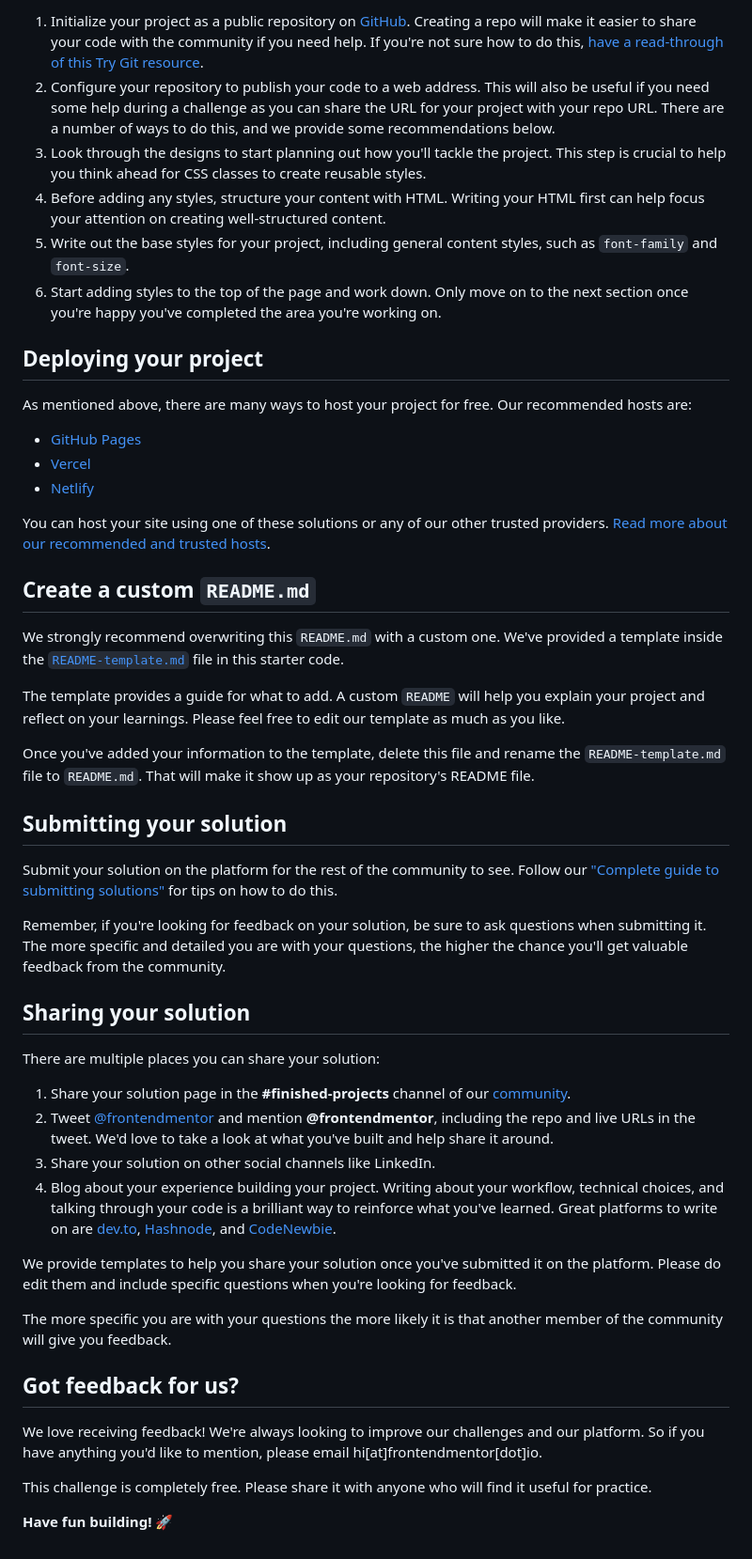
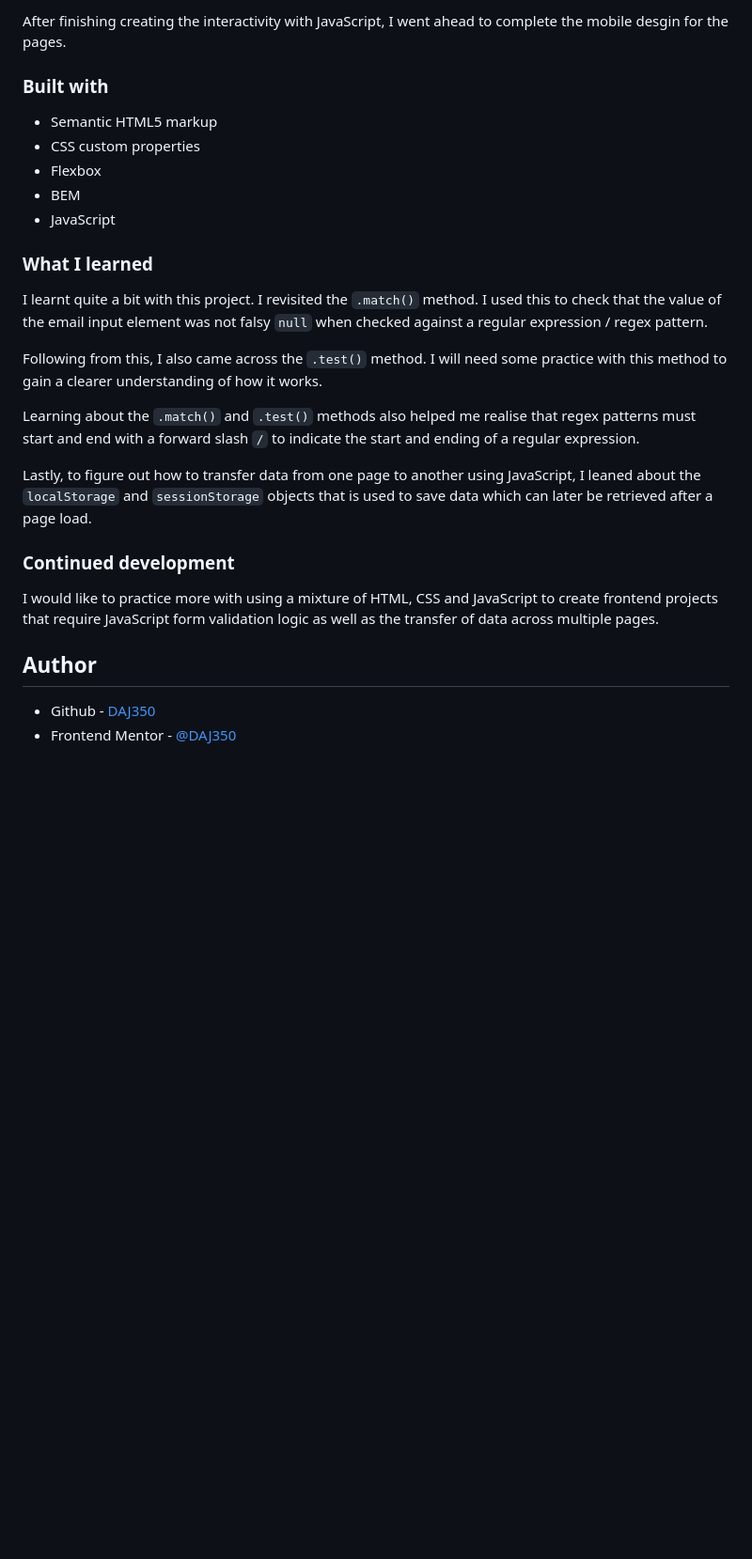
Before and after one commit to DAJ350/newsletter-sign-up-with-success-message-main, a Markdown page: README.md, the part around one of its changes. Shown at 94% size. GitHub-like rendering; blank space fills up the shorter version.

Commit message:
readme document replacement

```diff
--- a/README.md
+++ b/README.md
@@ -48,52 +48,29 @@ Feel free to use any workflow that you feel comfortable with. Below is a suggest
 
-1. Initialize your project as a public repository on [GitHub](https://github.com/). Creating a repo will make it easier to share your code with the community if you need help. If you're not sure how to do this, [have a read-through of this Try Git resource](https://try.github.io/).
-2. Configure your repository to publish your code to a web address. This will also be useful if you need some help during a challenge as you can share the URL for your project with your repo URL. There are a number of ways to do this, and we provide some recommendations below.
-3. Look through the designs to start planning out how you'll tackle the project. This step is crucial to help you think ahead for CSS classes to create reusable styles.
-4. Before adding any styles, structure your content with HTML. Writing your HTML first can help focus your attention on creating well-structured content.
-5. Write out the base styles for your project, including general content styles, such as `font-family` and `font-size`.
-6. Start adding styles to the top of the page and work down. Only move on to the next section once you're happy you've completed the area you're working on.
+After finishing creating the interactivity with JavaScript, I went ahead to complete the mobile desgin for the pages.
 
-## Deploying your project
+### Built with
 
-As mentioned above, there are many ways to host your project for free. Our recommended hosts are:
+- Semantic HTML5 markup
+- CSS custom properties
+- Flexbox
+- BEM
+- JavaScript
 
-- [GitHub Pages](https://pages.github.com/)
-- [Vercel](https://vercel.com/)
-- [Netlify](https://www.netlify.com/)
+### What I learned
 
-You can host your site using one of these solutions or any of our other trusted providers. [Read more about our recommended and trusted hosts](https://medium.com/frontend-mentor/frontend-mentor-trusted-hosting-providers-bf000dfebe).
+I learnt quite a bit with this project. I revisited the `.match()` method. I used this to check that the value of the email input element was not falsy `null` when checked against a regular expression / regex pattern.
 
-## Create a custom `README.md`
+Following from this, I also came across the `.test()` method. I will need some practice with this method to gain a clearer understanding of how it works.
 
-We strongly recommend overwriting this `README.md` with a custom one. We've provided a template inside the [`README-template.md`](./README-template.md) file in this starter code.
+Learning about the `.match()` and `.test()` methods also helped me realise that regex patterns must start and end with a forward slash `/` to indicate the start and ending of a regular expression.
 
-The template provides a guide for what to add. A custom `README` will help you explain your project and reflect on your learnings. Please feel free to edit our template as much as you like.
+Lastly, to figure out how to transfer data from one page to another using JavaScript, I leaned about the `localStorage` and `sessionStorage` objects that is used to save data which can later be retrieved after a page load.
 
-Once you've added your information to the template, delete this file and rename the `README-template.md` file to `README.md`. That will make it show up as your repository's README file.
+### Continued development
 
-## Submitting your solution
+I would like to practice more with using a mixture of HTML, CSS and JavaScript to create frontend projects that require JavaScript form validation logic as well as the transfer of data across multiple pages.
 
-Submit your solution on the platform for the rest of the community to see. Follow our ["Complete guide to submitting solutions"](https://medium.com/frontend-mentor/a-complete-guide-to-submitting-solutions-on-frontend-mentor-ac6384162248) for tips on how to do this.
+## Author
 
-Remember, if you're looking for feedback on your solution, be sure to ask questions when submitting it. The more specific and detailed you are with your questions, the higher the chance you'll get valuable feedback from the community.
-
-## Sharing your solution
-
-There are multiple places you can share your solution:
-
-1. Share your solution page in the **#finished-projects** channel of our [community](https://www.frontendmentor.io/community).
-2. Tweet [@frontendmentor](https://twitter.com/frontendmentor) and mention **@frontendmentor**, including the repo and live URLs in the tweet. We'd love to take a look at what you've built and help share it around.
-3. Share your solution on other social channels like LinkedIn.
-4. Blog about your experience building your project. Writing about your workflow, technical choices, and talking through your code is a brilliant way to reinforce what you've learned. Great platforms to write on are [dev.to](https://dev.to/), [Hashnode](https://hashnode.com/), and [CodeNewbie](https://community.codenewbie.org/).
-
-We provide templates to help you share your solution once you've submitted it on the platform. Please do edit them and include specific questions when you're looking for feedback.
-
-The more specific you are with your questions the more likely it is that another member of the community will give you feedback.
-
-## Got feedback for us?
-
-We love receiving feedback! We're always looking to improve our challenges and our platform. So if you have anything you'd like to mention, please email hi[at]frontendmentor[dot]io.
-
-This challenge is completely free. Please share it with anyone who will find it useful for practice.
-
-**Have fun building!** 🚀
+- Github - [DAJ350](https://github.com/DAJ350)
+- Frontend Mentor - [@DAJ350](https://www.frontendmentor.io/profile/DAJ350)
```
Also changed, not shown: other parts of README.md (+24 -24 lines), README-template.md (deleted, +0 -76 lines).
